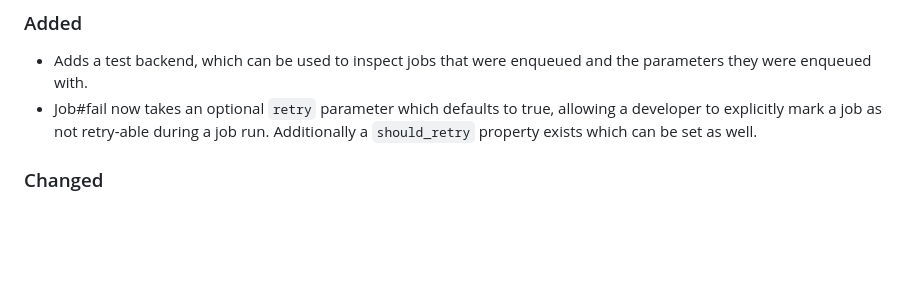
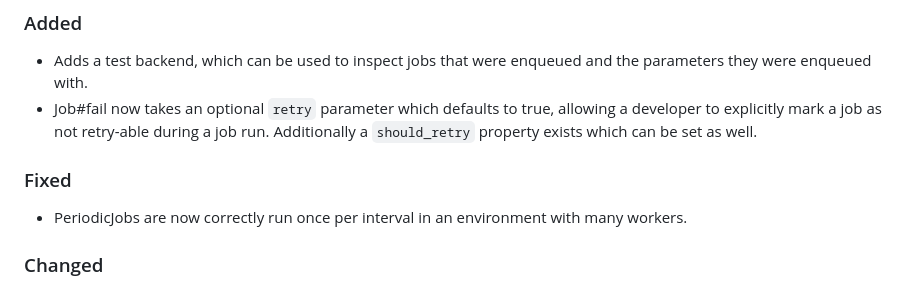
Before and after one commit to mosquito-cr/mosquito, a Markdown page: CHANGELOG.md, the part around the change. Rendered like a GitHub page; blank space fills up the shorter version.

Commit message:
updates changelog

```diff
--- a/CHANGELOG.md
+++ b/CHANGELOG.md
@@ -11,6 +11,9 @@ Changelog](https://keepachangelog.com/en/1.0.0/), and this project adheres to
 - Job#fail now takes an optional `retry` parameter which defaults to true, allowing
   a developer to explicitly mark a job as not retry-able during a job run. Additionally
   a `should_retry` property exists which can be set as well.
+
+### Fixed
+- PeriodicJobs are now correctly run once per interval in an environment with many workers.
 
 ### Changed
 - ** BREAKING ** The QueuedJob `params` macro has been replaced with `param`
```
